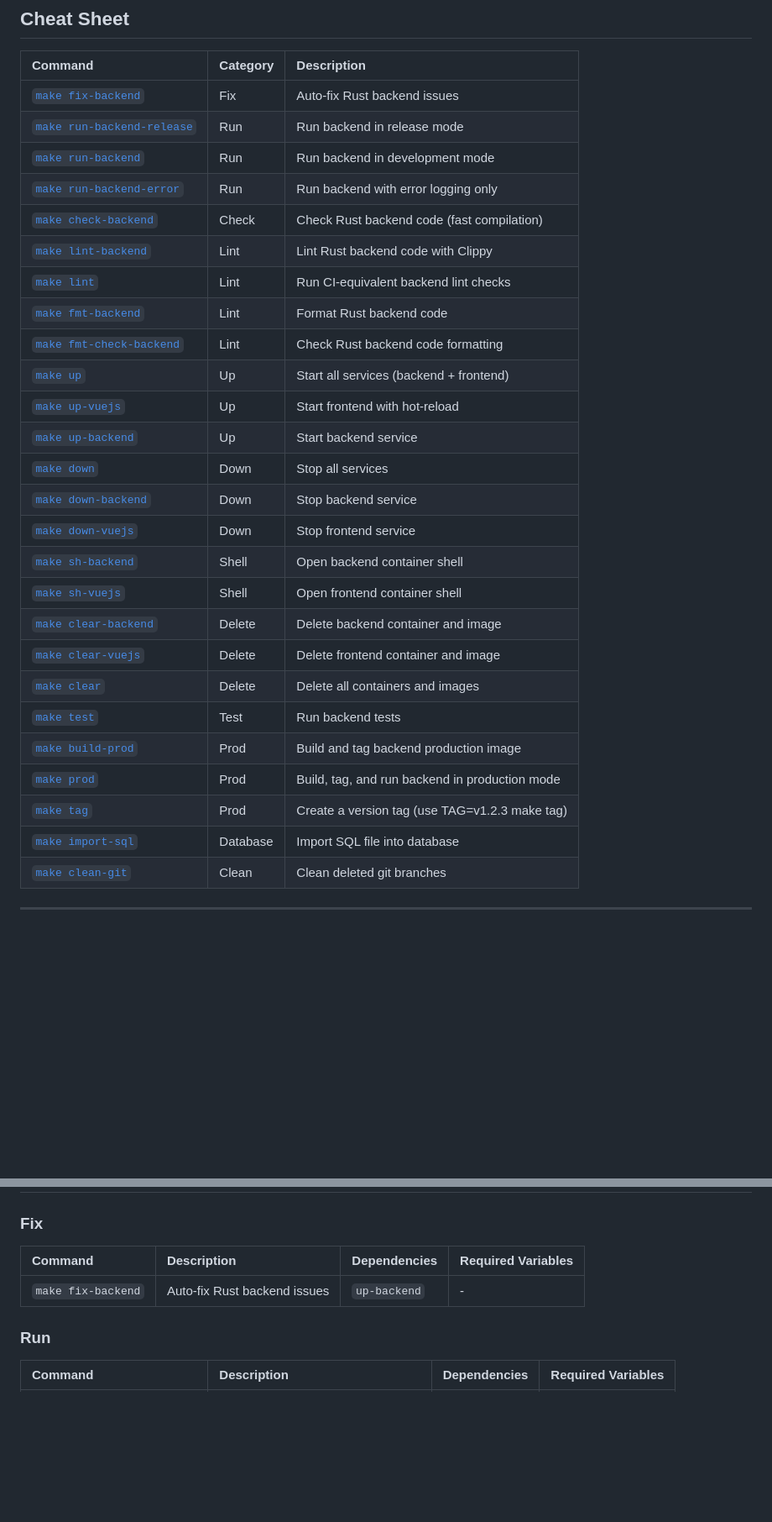
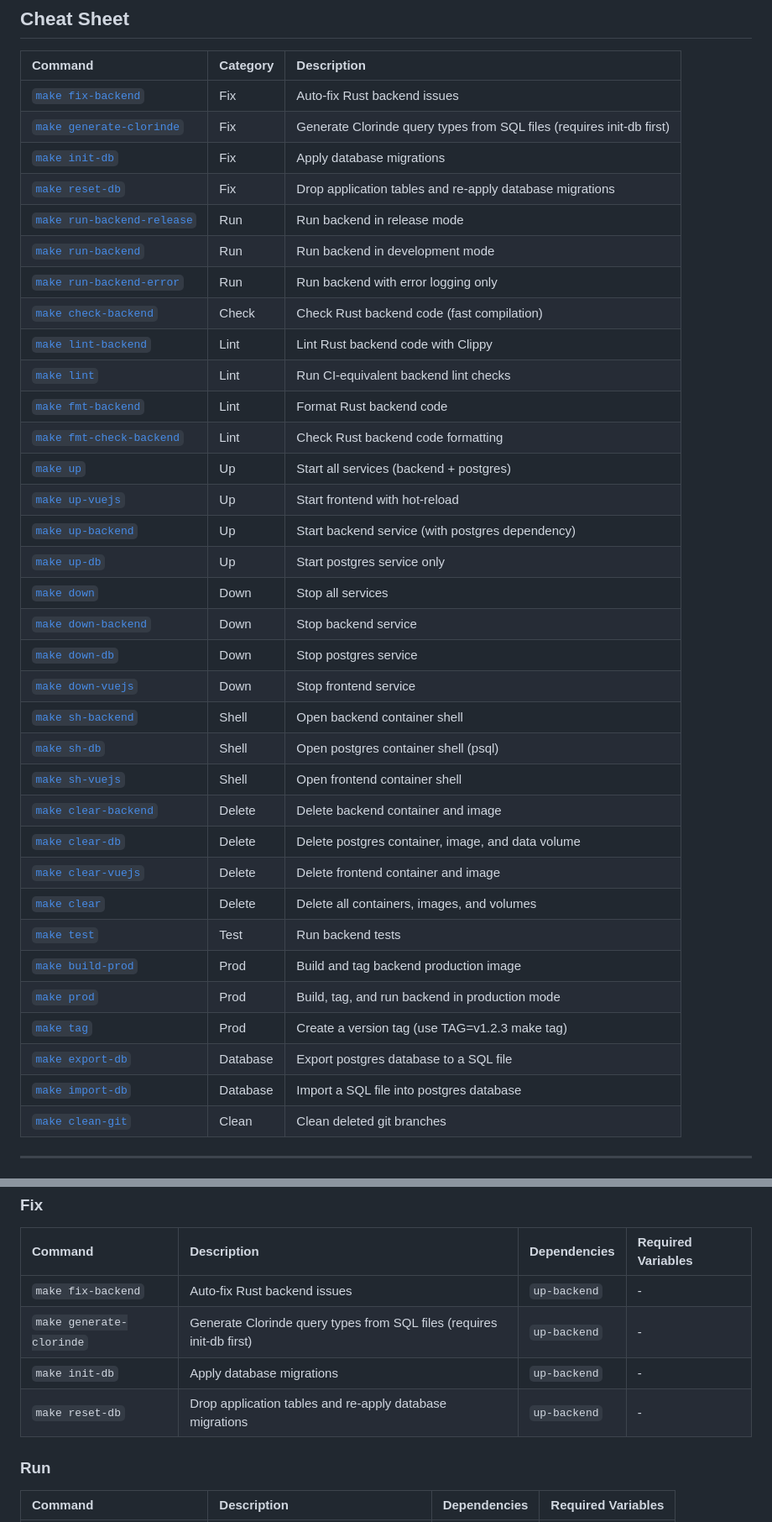
Before and after one commit to Putti-elio/NovaSound, a Markdown page: docs/MAKEFILE.md, 2 parts joined by grey strips. Shown at 84% size. GitHub-like rendering; blank space fills up the shorter version.

Commit message:
docs: auto-update MAKEFILE.md [skip ci]

```diff
--- a/docs/MAKEFILE.md
+++ b/docs/MAKEFILE.md
@@ -5,6 +5,9 @@
 | Command | Category | Description |
 | :--- | :--- | :--- |
 | [`make fix-backend`](#fix) | Fix | Auto-fix Rust backend issues |
+| [`make generate-clorinde`](#fix) | Fix | Generate Clorinde query types from SQL files (requires init-db first) |
+| [`make init-db`](#fix) | Fix | Apply database migrations |
+| [`make reset-db`](#fix) | Fix | Drop application tables and re-apply database migrations |
 | [`make run-backend-release`](#run) | Run | Run backend in release mode |
 | [`make run-backend`](#run) | Run | Run backend in development mode |
 | [`make run-backend-error`](#run) | Run | Run backend with error logging only |
@@ -13,22 +16,27 @@
 | [`make lint`](#lint) | Lint | Run CI-equivalent backend lint checks |
 | [`make fmt-backend`](#lint) | Lint | Format Rust backend code |
 | [`make fmt-check-backend`](#lint) | Lint | Check Rust backend code formatting |
-| [`make up`](#up) | Up | Start all services (backend + frontend) |
+| [`make up`](#up) | Up | Start all services (backend + postgres) |
 | [`make up-vuejs`](#up) | Up | Start frontend with hot-reload |
-| [`make up-backend`](#up) | Up | Start backend service |
+| [`make up-backend`](#up) | Up | Start backend service (with postgres dependency) |
+| [`make up-db`](#up) | Up | Start postgres service only |
 | [`make down`](#down) | Down | Stop all services |
 | [`make down-backend`](#down) | Down | Stop backend service |
+| [`make down-db`](#down) | Down | Stop postgres service |
 | [`make down-vuejs`](#down) | Down | Stop frontend service |
 | [`make sh-backend`](#shell) | Shell | Open backend container shell |
+| [`make sh-db`](#shell) | Shell | Open postgres container shell (psql) |
 | [`make sh-vuejs`](#shell) | Shell | Open frontend container shell |
 | [`make clear-backend`](#delete) | Delete | Delete backend container and image |
+| [`make clear-db`](#delete) | Delete | Delete postgres container, image, and data volume |
 | [`make clear-vuejs`](#delete) | Delete | Delete frontend container and image |
-| [`make clear`](#delete) | Delete | Delete all containers and images |
+| [`make clear`](#delete) | Delete | Delete all containers, images, and volumes |
 | [`make test`](#test) | Test | Run backend tests |
 | [`make build-prod`](#prod) | Prod | Build and tag backend production image |
 | [`make prod`](#prod) | Prod | Build, tag, and run backend in production mode |
 | [`make tag`](#prod) | Prod | Create a version tag (use TAG=v1.2.3 make tag) |
-| [`make import-sql`](#database) | Database | Import SQL file into database |
+| [`make export-db`](#database) | Database | Export postgres database to a SQL file |
+| [`make import-db`](#database) | Database | Import a SQL file into postgres database |
 | [`make clean-git`](#clean) | Clean | Clean deleted git branches |
 
 ---
@@ -154,6 +181,9 @@ flowchart LR
 | Command | Description | Dependencies | Required Variables |
 | :--- | :--- | :--- | :--- |
 | `make fix-backend` | Auto-fix Rust backend issues | `up-backend` | - |
+| `make generate-clorinde` | Generate Clorinde query types from SQL files (requires init-db first) | `up-backend` | - |
+| `make init-db` | Apply database migrations | `up-backend` | - |
+| `make reset-db` | Drop application tables and re-apply database migrations | `up-backend` | - |
 
 ### Run
 | Command | Description | Dependencies | Required Variables |
```
Also changed, not shown: other parts of docs/MAKEFILE.md (+30 -6 lines).
